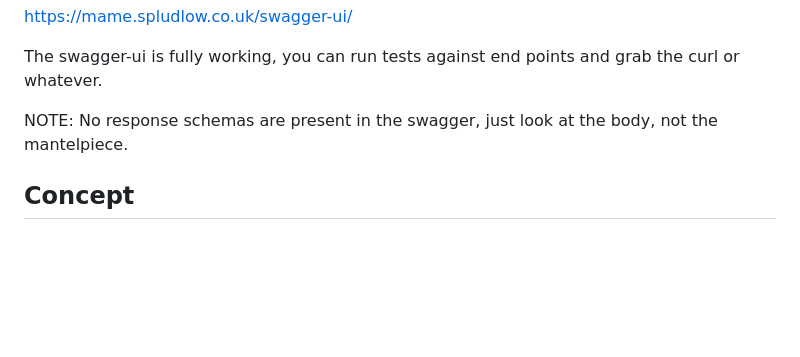
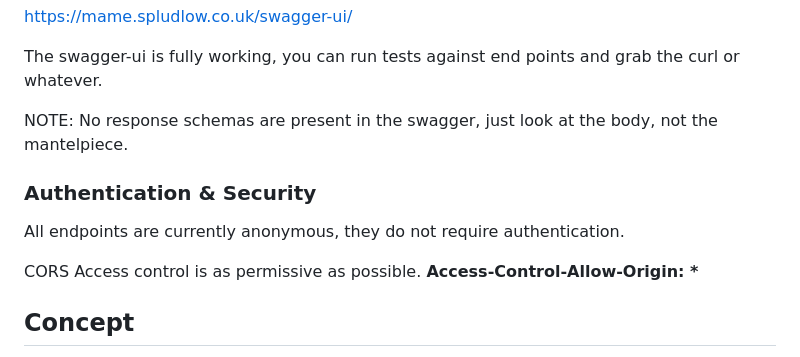
Before and after one commit to sam-ludlow/mame-api, a Markdown page: README.md, the part around the change. Drawn GitHub-style; blank space fills up the shorter version.

Commit message:
Read more sec

```diff
--- a/README.md
+++ b/README.md
@@ -73,6 +73,11 @@ The swagger-ui is fully working, you can run tests against end points and grab t
 
 NOTE: No response schemas are present in the swagger, just look at the body, not the mantelpiece.
 
+### Authentication & Security
+All endpoints are currently anonymous, they do not require authentication.
+
+CORS Access control is as permissive as possible. __Access-Control-Allow-Origin: *__
+
 ## Concept
 After working with a Node.js API for 2 years commercially, with no prior JS experience, I kind of liked it and wanted to build something on my own terms.
 
```
